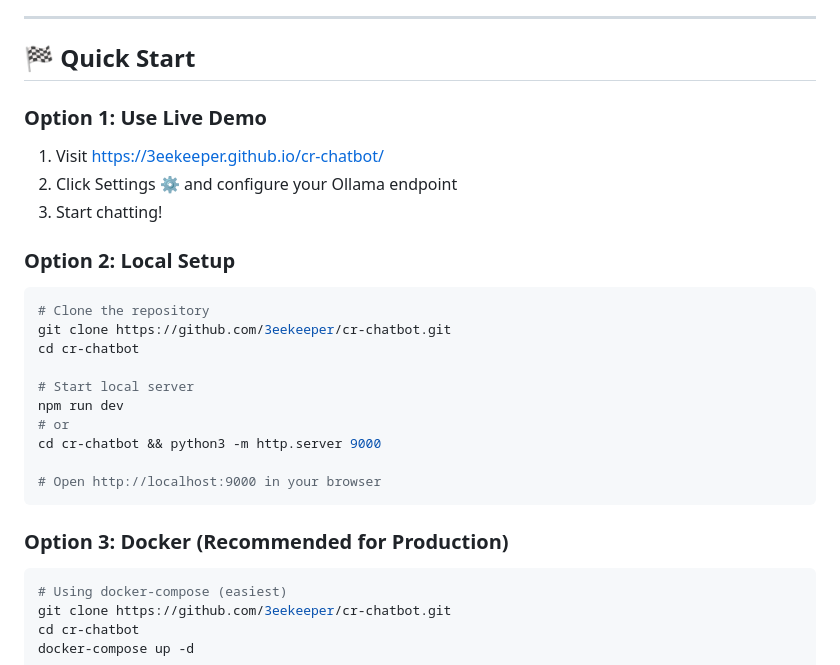
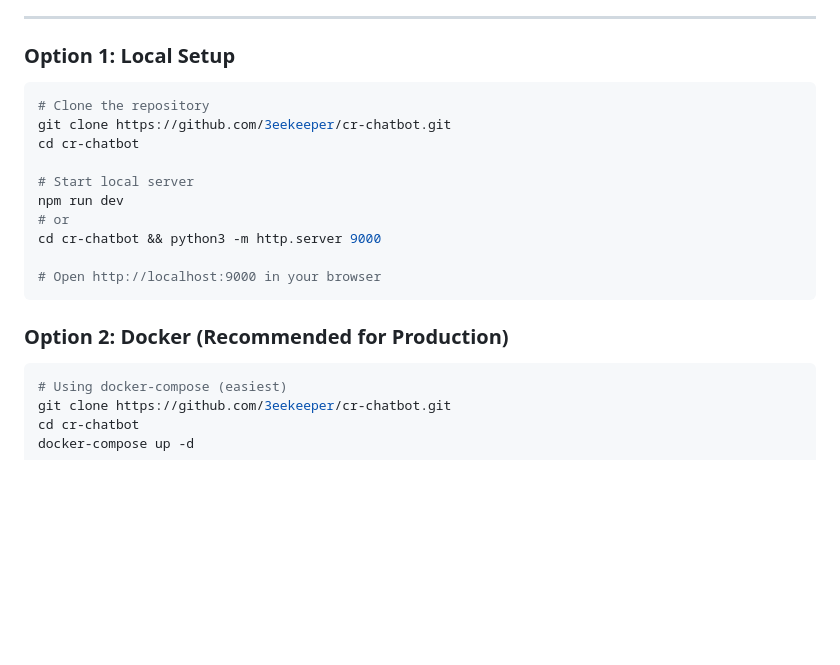
Before and after one commit to 3eeKeeper/html_ollama, a Markdown page: README.md, the part around the change. Rendered like a GitHub page; blank space fills up the shorter version.

````diff
--- a/README.md
+++ b/README.md
@@ -50,14 +50,7 @@
 
 ---
 
-## 🏁 Quick Start
-
-### Option 1: Use Live Demo
-1. Visit [https://3eekeeper.github.io/cr-chatbot/](https://3eekeeper.github.io/cr-chatbot/)
-2. Click Settings ⚙️ and configure your Ollama endpoint
-3. Start chatting!
-
-### Option 2: Local Setup
+### Option 1: Local Setup
 ```bash
 # Clone the repository
 git clone https://github.com/3eekeeper/cr-chatbot.git
@@ -71,7 +64,7 @@ cd cr-chatbot && python3 -m http.server 9000
 # Open http://localhost:9000 in your browser
 ```
 
-### Option 3: Docker (Recommended for Production)
+### Option 2: Docker (Recommended for Production)
 ```bash
 # Using docker-compose (easiest)
 git clone https://github.com/3eekeeper/cr-chatbot.git
````
